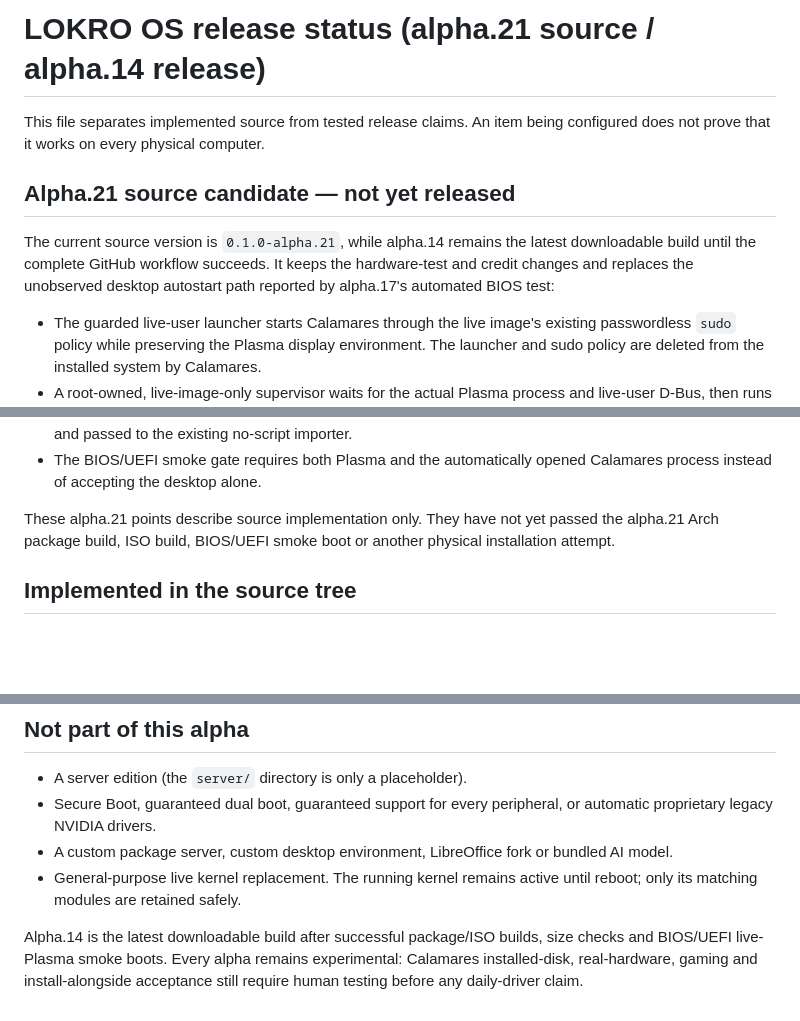
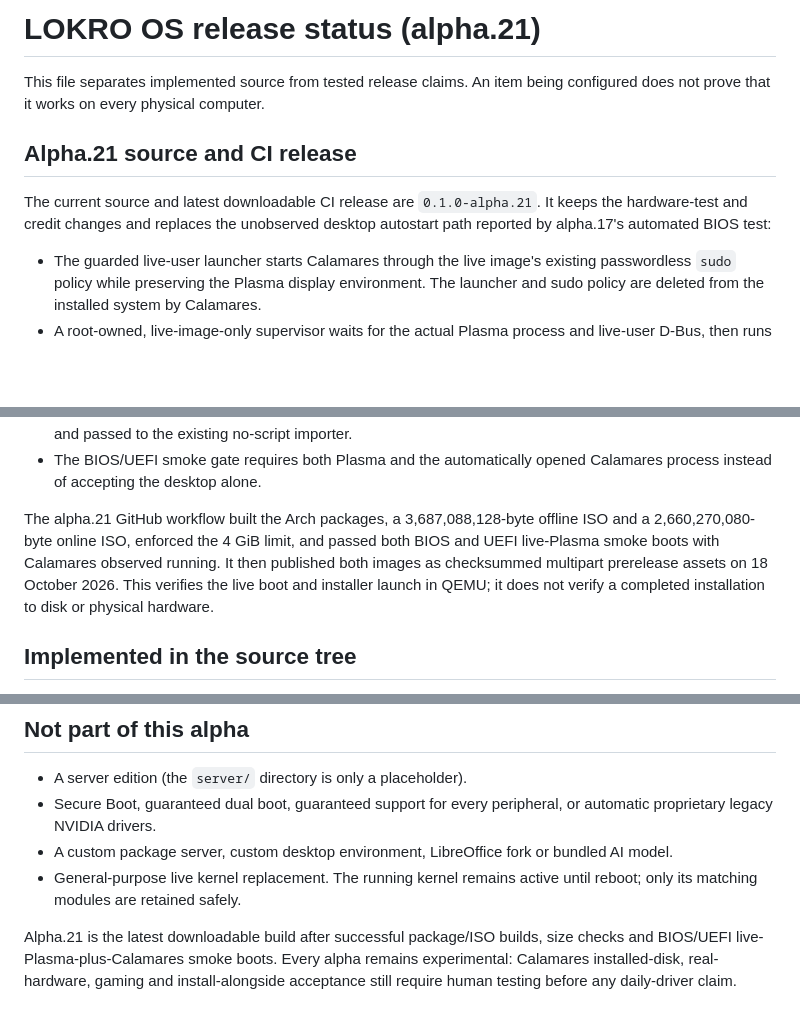
Before and after one commit to Lokrogaming/LOKROOS-Arch-based, a Markdown page: docs/RELEASE_STATUS.md, 3 parts joined by grey strips. Rendered like a GitHub page; blank space fills up the shorter version.

Commit message:
docs: record alpha21 release verification

```diff
--- a/docs/RELEASE_STATUS.md
+++ b/docs/RELEASE_STATUS.md
@@ -1,13 +1,13 @@
-# LOKRO OS release status (alpha.21 source / alpha.14 release)
+# LOKRO OS release status (alpha.21)
 
 This file separates implemented source from tested release claims. An item being configured does not prove that it works on every physical computer.
 
-## Alpha.21 source candidate — not yet released
+## Alpha.21 source and CI release
 
-The current source version is `0.1.0-alpha.21`, while alpha.14 remains the
-latest downloadable build until the complete GitHub workflow succeeds. It
-keeps the hardware-test and credit changes and replaces the unobserved desktop
-autostart path reported by alpha.17's automated BIOS test:
+The current source and latest downloadable CI release are
+`0.1.0-alpha.21`. It keeps the hardware-test and credit changes and replaces
+the unobserved desktop autostart path reported by alpha.17's automated BIOS
+test:
 
 - The guarded live-user launcher starts Calamares through the live image's
   existing passwordless `sudo` policy while preserving the Plasma display
@@ -40,9 +40,12 @@ autostart path reported by alpha.17's automated BIOS test:
 - The BIOS/UEFI smoke gate requires both Plasma and the automatically opened
   Calamares process instead of accepting the desktop alone.
 
-These alpha.21 points describe source implementation only. They have not yet
-passed the alpha.21 Arch package build, ISO build, BIOS/UEFI smoke boot or
-another physical installation attempt.
+The alpha.21 GitHub workflow built the Arch packages, a 3,687,088,128-byte
+offline ISO and a 2,660,270,080-byte online ISO, enforced the 4 GiB limit, and
+passed both BIOS and UEFI live-Plasma smoke boots with Calamares observed
+running. It then published both images as checksummed multipart prerelease
+assets on 18 October 2026. This verifies the live boot and installer launch in
+QEMU; it does not verify a completed installation to disk or physical hardware.
 
 ## Implemented in the source tree
 
@@ -98,4 +101,8 @@ The alpha.5 CI attempt successfully produced both hybrid ISO files, including a
 - A custom package server, custom desktop environment, LibreOffice fork or bundled AI model.
 - General-purpose live kernel replacement. The running kernel remains active until reboot; only its matching modules are retained safely.
 
-Alpha.14 is the latest downloadable build after successful package/ISO builds, size checks and BIOS/UEFI live-Plasma smoke boots. Every alpha remains experimental: Calamares installed-disk, real-hardware, gaming and install-alongside acceptance still require human testing before any daily-driver claim.
+Alpha.21 is the latest downloadable build after successful package/ISO builds,
+size checks and BIOS/UEFI live-Plasma-plus-Calamares smoke boots. Every alpha
+remains experimental: Calamares installed-disk, real-hardware, gaming and
+install-alongside acceptance still require human testing before any
+daily-driver claim.
```
Also changed, not shown: AI_INFO.md (+2 -2 lines).
